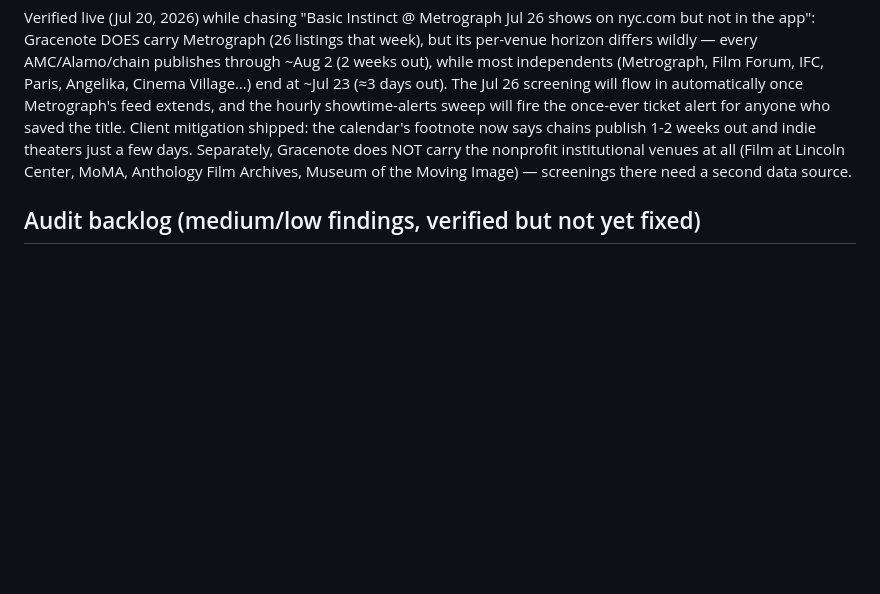
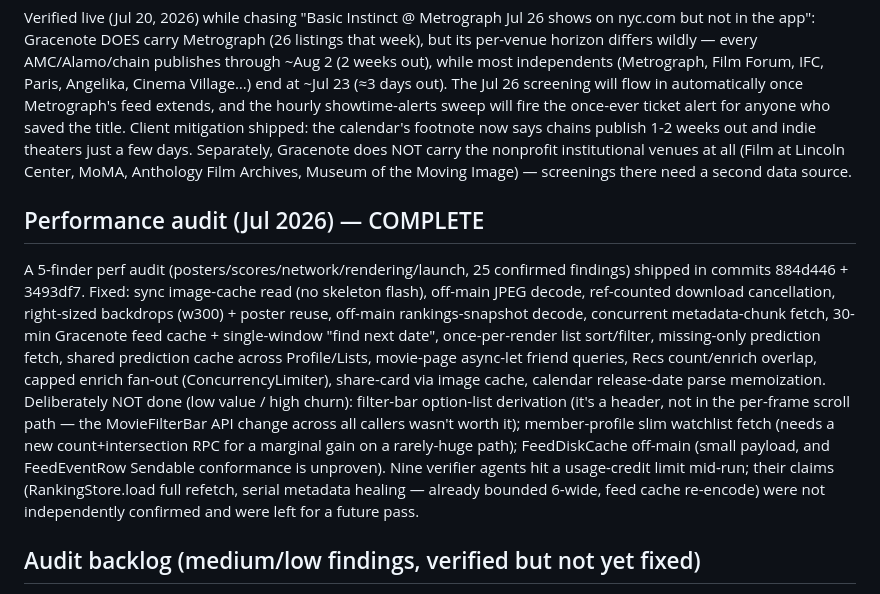
Before and after one commit to jtsilver123/cini, a Markdown page: docs/HANDOFF.md, the part around the change. Rendered like a GitHub page; blank space fills up the shorter version.

Commit message:
Handoff: record completed performance audit + deliberately-skipped items

```diff
--- a/docs/HANDOFF.md
+++ b/docs/HANDOFF.md
@@ -442,6 +442,28 @@ Separately, Gracenote does NOT carry the nonprofit institutional venues
 at all (Film at Lincoln Center, MoMA, Anthology Film Archives, Museum of
 the Moving Image) — screenings there need a second data source.
 
+## Performance audit (Jul 2026) — COMPLETE
+
+A 5-finder perf audit (posters/scores/network/rendering/launch, 25 confirmed
+findings) shipped in commits 884d446 + 3493df7. Fixed: sync image-cache
+read (no skeleton flash), off-main JPEG decode, ref-counted download
+cancellation, right-sized backdrops (w300) + poster reuse, off-main
+rankings-snapshot decode, concurrent metadata-chunk fetch, 30-min Gracenote
+feed cache + single-window "find next date", once-per-render list
+sort/filter, missing-only prediction fetch, shared prediction cache across
+Profile/Lists, movie-page async-let friend queries, Recs count/enrich
+overlap, capped enrich fan-out (ConcurrencyLimiter), share-card via image
+cache, calendar release-date parse memoization.
+Deliberately NOT done (low value / high churn): filter-bar option-list
+derivation (it's a header, not in the per-frame scroll path — the
+MovieFilterBar API change across all callers wasn't worth it); member-profile
+slim watchlist fetch (needs a new count+intersection RPC for a marginal
+gain on a rarely-huge path); FeedDiskCache off-main (small payload, and
+FeedEventRow Sendable conformance is unproven). Nine verifier agents hit a
+usage-credit limit mid-run; their claims (RankingStore.load full refetch,
+serial metadata healing — already bounded 6-wide, feed cache re-encode)
+were not independently confirmed and were left for a future pass.
+
 ## Audit backlog (medium/low findings, verified but not yet fixed)
 
 Two multi-agent audits (July 2026: app-wide + theater) confirmed 84
```
